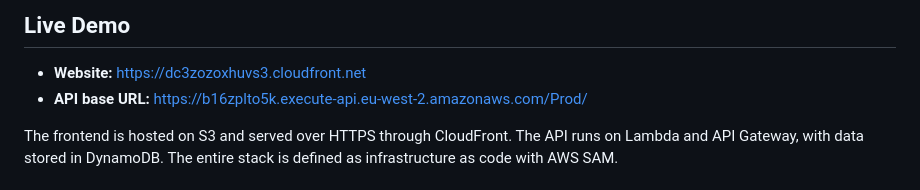
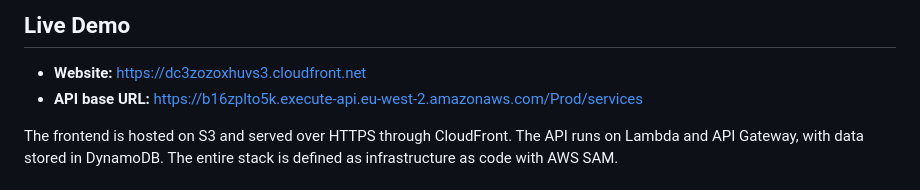
Before and after one commit to ZhAngelova/aws-services-glossary, a Markdown page: README.md, the part around the change. GitHub-like rendering.

Commit message:
Fix API demo link to point at /services endpoint

```diff
--- a/README.md
+++ b/README.md
@@ -6,7 +6,7 @@ I decided to build a collaborative glossary of AWS services, built for the AWS r
 ## Live Demo
 
 - **Website:** https://dc3zozoxhuvs3.cloudfront.net
-- **API base URL:** https://b16zplto5k.execute-api.eu-west-2.amazonaws.com/Prod/
+- **API base URL:** https://b16zplto5k.execute-api.eu-west-2.amazonaws.com/Prod/services
 
 The frontend is hosted on S3 and served over HTTPS through CloudFront. The API runs on Lambda and API Gateway, with data stored in DynamoDB. The entire stack is defined as infrastructure as code with AWS SAM.
 
```
